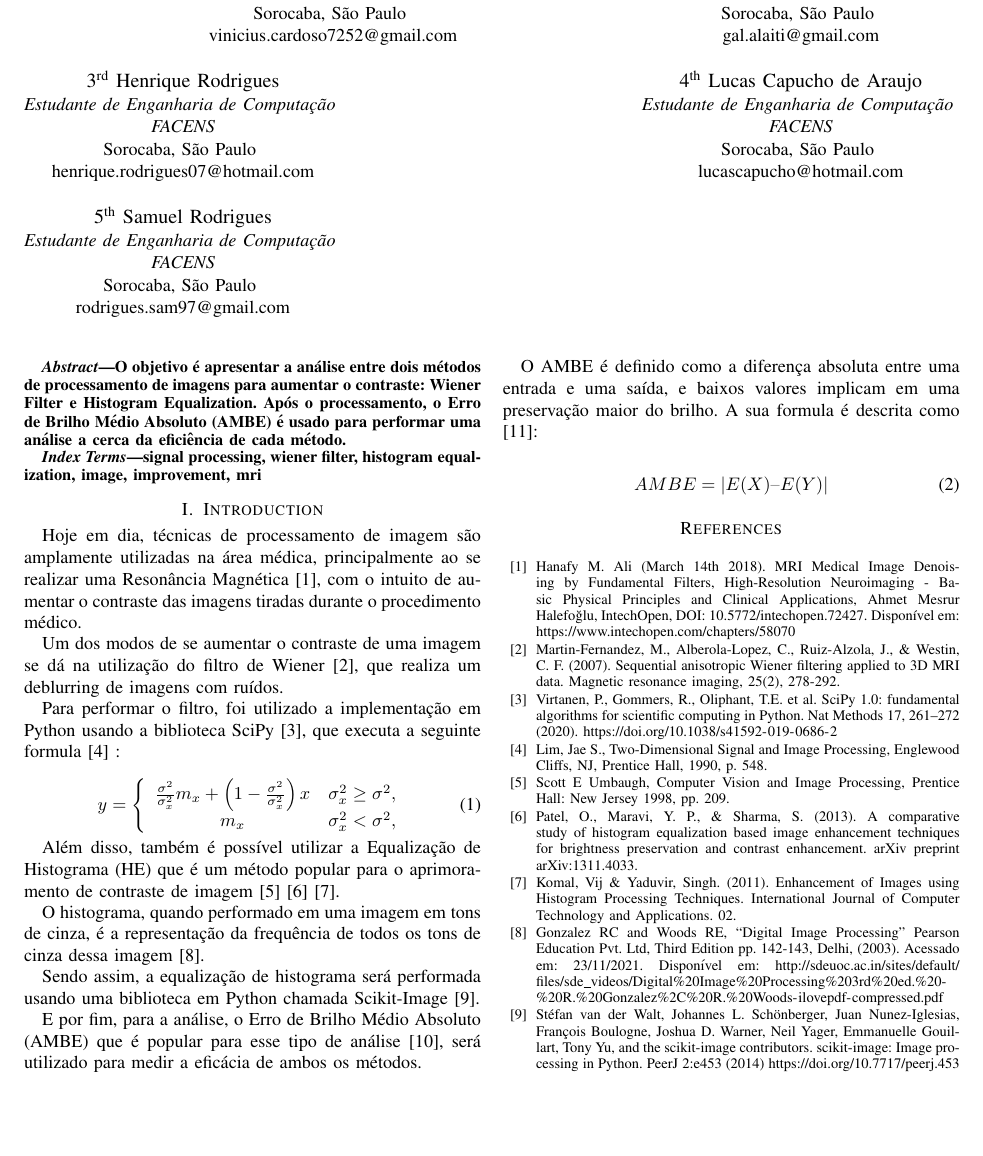
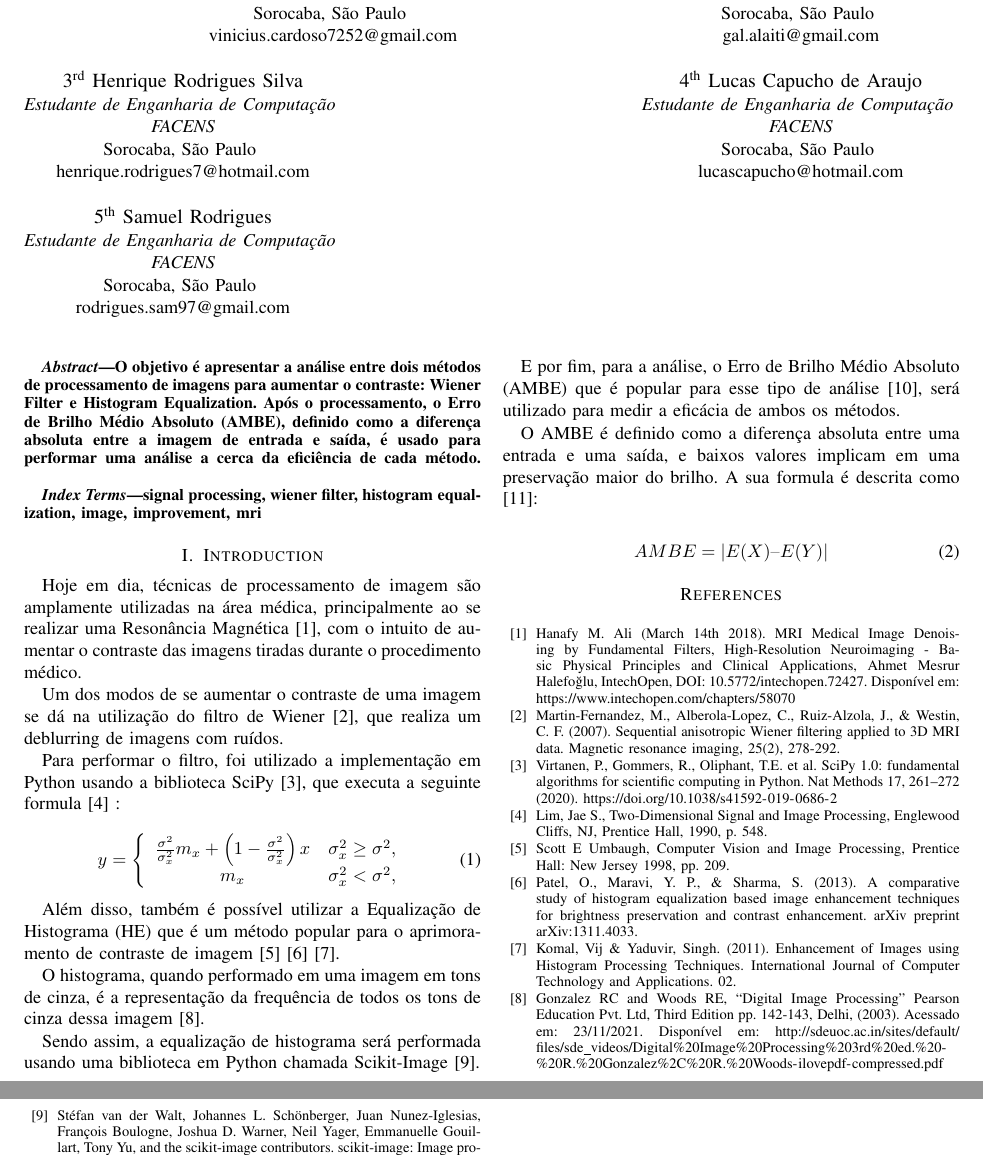
Before and after one commit to H4ad/h4ad.facens.processamentosinais.paper, a LaTeX paper (paper.tex): part of page 1 of 2 before the commit and two parts of pages 1 and 2 of 2 after it, the two joined at a grey line, cut so that both start at the same text, the shorter picture padded with empty space. Compiled offline with pdfLaTeX.

Commit message:
update(paper): increase abstract

```diff
--- a/paper.tex
+++ b/paper.tex
@@ -28,11 +28,11 @@ vinicius.cardoso7252@gmail.com}
 Sorocaba, São Paulo \\
 gal.alaiti@gmail.com}
 \and
-\IEEEauthorblockN{3\textsuperscript{rd} Henrique Rodrigues}
+\IEEEauthorblockN{3\textsuperscript{rd} Henrique Rodrigues Silva}
 \IEEEauthorblockA{\textit{Estudante de Enganharia de Computação} \\
 \textit{FACENS}\\
 Sorocaba, São Paulo \\
-henrique.rodrigues07@hotmail.com}
+henrique.rodrigues7@hotmail.com}
 \and
 \IEEEauthorblockN{4\textsuperscript{th} Lucas Capucho de Araujo}
 \IEEEauthorblockA{\textit{Estudante de Enganharia de Computação} \\
@@ -51,7 +51,7 @@ rodrigues.sam97@gmail.com}
 
 \begin{abstract}
 O objetivo é apresentar a análise entre dois métodos de processamento de imagens para aumentar o contraste: Wiener Filter e Histogram Equalization.
-Após o processamento, o Erro de Brilho Médio Absoluto (AMBE) é usado para performar uma análise a cerca da eficiência de cada método.
+Após o processamento, o Erro de Brilho Médio Absoluto (AMBE), definido como a diferença absoluta entre a imagem de entrada e saída, é usado para performar uma análise a cerca da eficiência de cada método.
 \end{abstract}
 
 \begin{IEEEkeywords}
```
